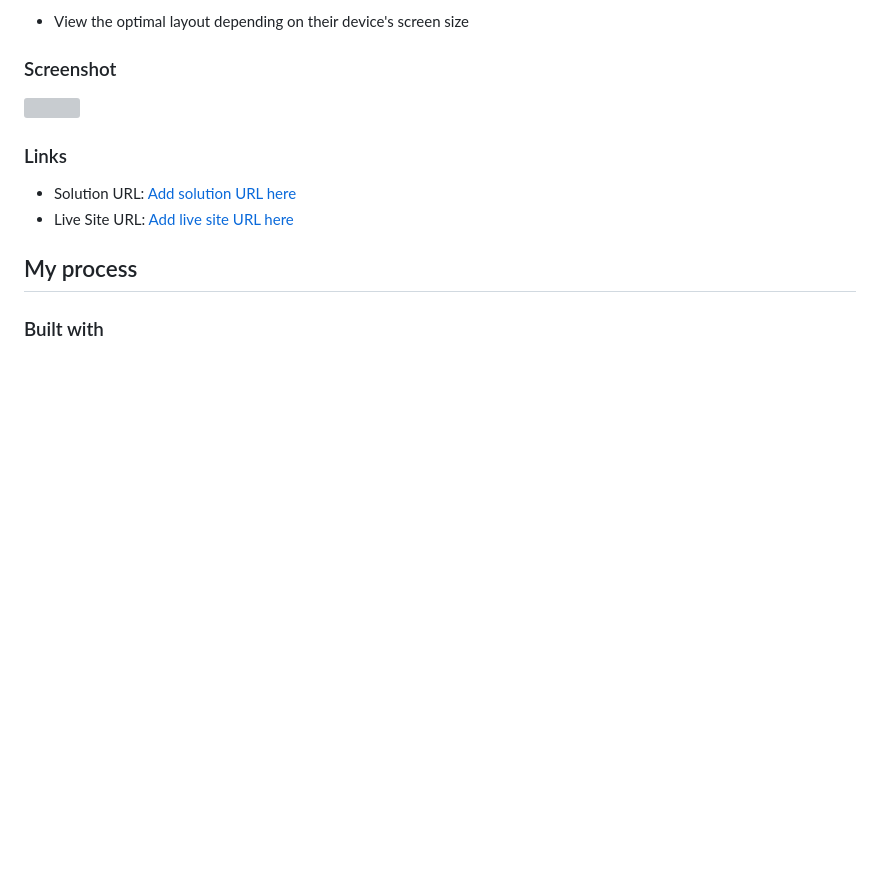
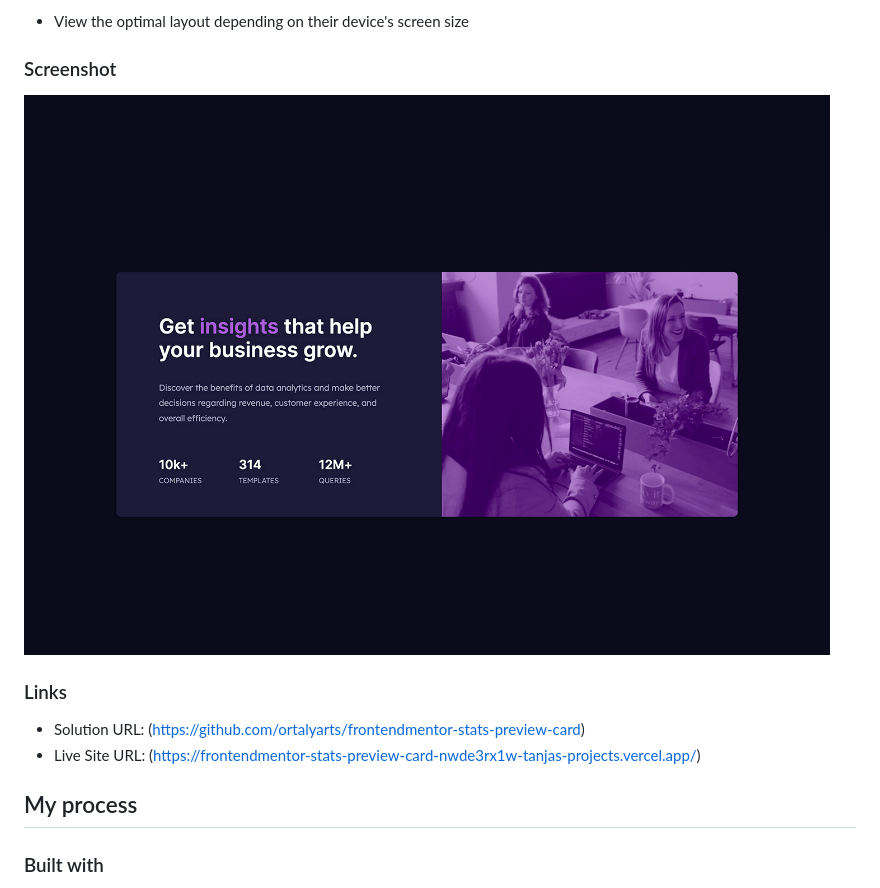
Before and after one commit to ortalyarts/frontendmentor-stats-preview-card, a Markdown page: README.md, the part around the change. GitHub-like rendering; pictures changed too: images/screenshot.jpg (added); blank space fills up the shorter version; grey boxes are pictures that could not be loaded.

```diff
--- a/README.md
+++ b/README.md
@@ -23,13 +23,13 @@ Users should be able to:
 
 ### Screenshot
 
-![](./screenshot.jpg)
+![](images/screenshot.jpg)
 
 
 ### Links
 
-- Solution URL: [Add solution URL here](https://your-solution-url.com)
-- Live Site URL: [Add live site URL here](https://your-live-site-url.com)
+- Solution URL: (https://github.com/ortalyarts/frontendmentor-stats-preview-card)
+- Live Site URL: (https://frontendmentor-stats-preview-card-nwde3rx1w-tanjas-projects.vercel.app/)
 
 ## My process
 
```
